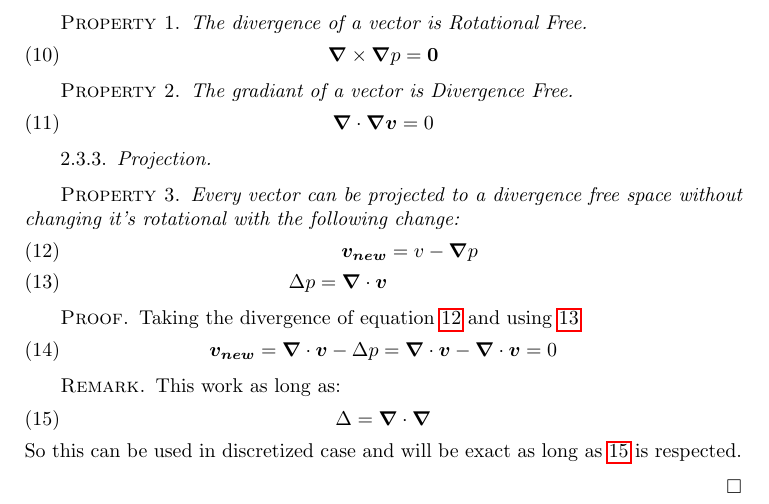
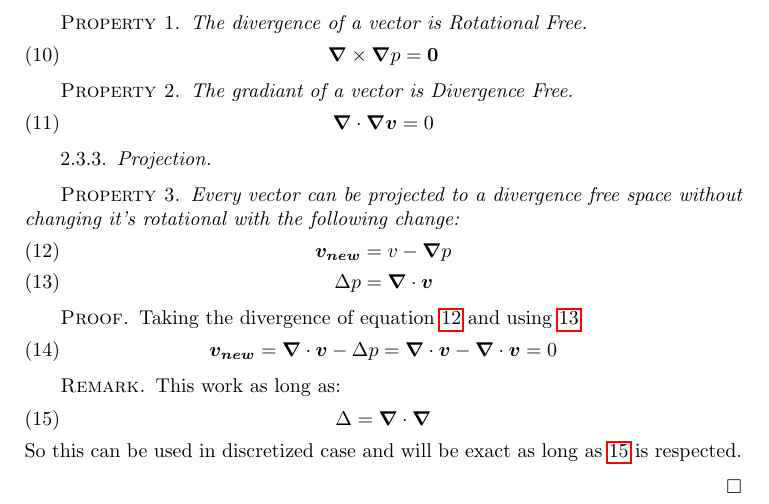
Before and after one commit to Strasser-Pablo/Master-Written-Thesis, a LaTeX thesis (main.tex, which reads introduction/main.tex): part of page 4 of 7, cut so that both start at the same text. Compiled offline with pdfLaTeX.

Commit message:
Fixed alignement in Introduction chapter

```diff
--- a/introduction/main.tex
+++ b/introduction/main.tex
@@ -103,7 +103,7 @@ We note the vector version of the laplacian $\vect{\Delta}$
  Every vector can be projected to a divergence free space without changing it's rotational with the following change:
 \begin{align}
  \vect{v_{new}}&=v-\vect{\nabla}p \label{introduction:ProjectionA}\\
- \Delta p=\vect{\nabla} \cdot \vect{v} \label{introduction:ProjectionB}
+ \Delta p&=\vect{\nabla} \cdot \vect{v} \label{introduction:ProjectionB}
 \end{align}
 \end{property}
 \begin{proof}
```
